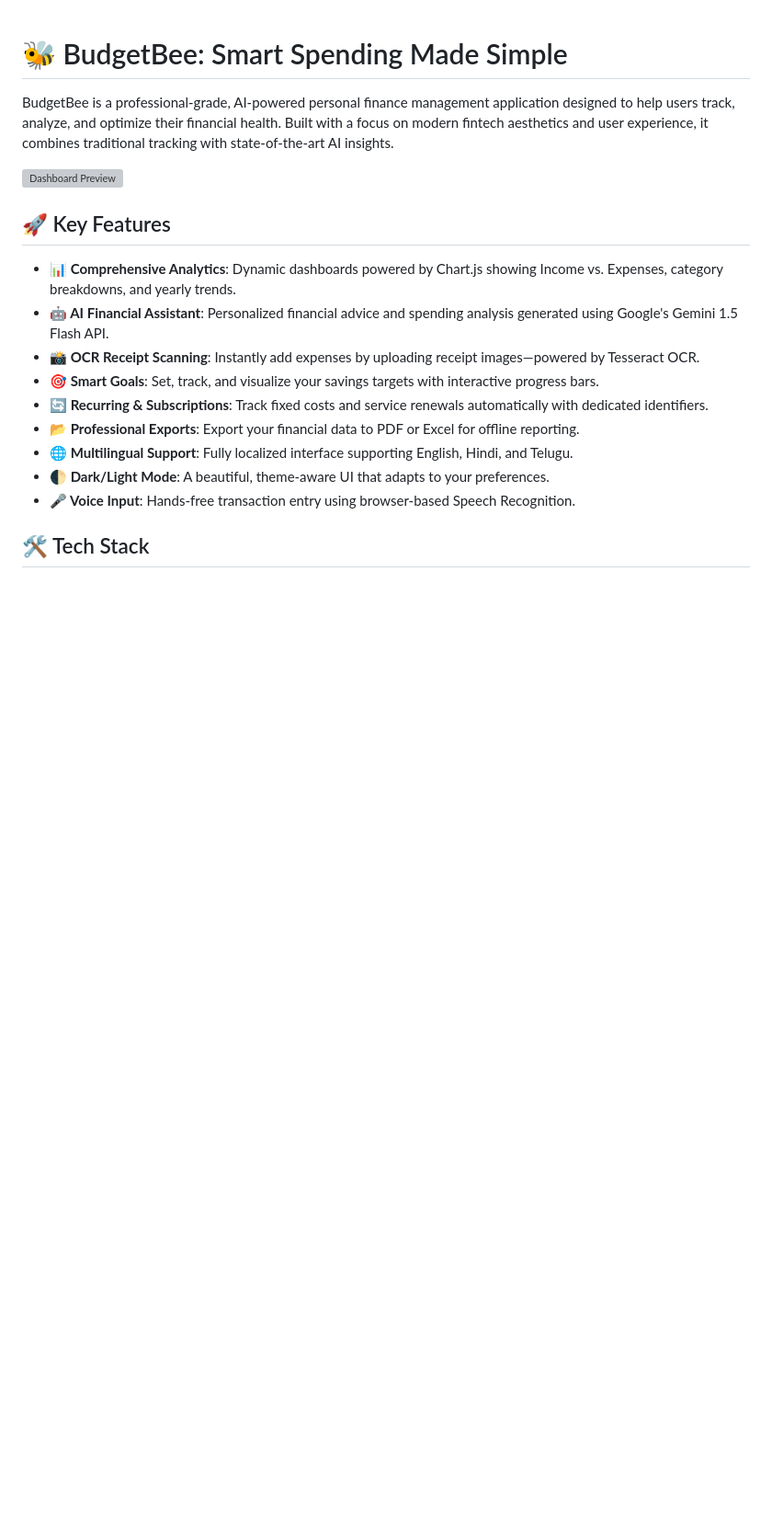
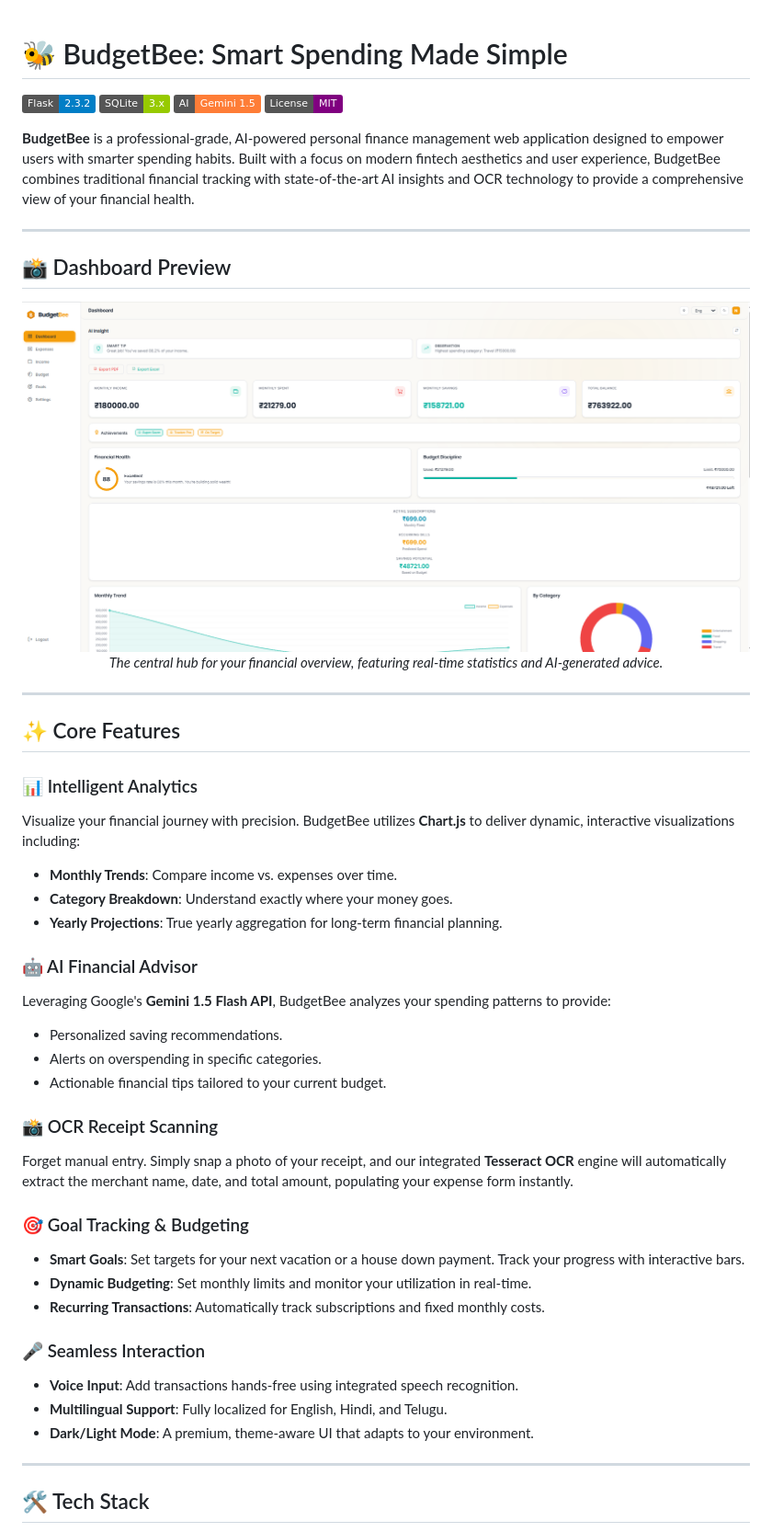
Before and after one commit to Thotaneha007/BudgetBee, a Markdown page: README.md, the part around one of its changes. Shown at 92% size. Drawn GitHub-style; pictures changed too: screenshots/dashboard.png (added); badges without logos; blank space fills up the shorter version; grey boxes are pictures that could not be loaded.

```diff
--- a/README.md
+++ b/README.md
@@ -1,20 +1,51 @@
 # 🐝 BudgetBee: Smart Spending Made Simple
 
-BudgetBee is a professional-grade, AI-powered personal finance management application designed to help users track, analyze, and optimize their financial health. Built with a focus on modern fintech aesthetics and user experience, it combines traditional tracking with state-of-the-art AI insights.
+[![Flask](https://img.shields.io/badge/Flask-2.3.2-blue.svg)](https://flask.palletsprojects.com/)
+[![SQLite](https://img.shields.io/badge/SQLite-3.x-green.svg)](https://www.sqlite.org/)
+[![Gemini AI](https://img.shields.io/badge/AI-Gemini%201.5-orange.svg)](https://ai.google.dev/)
+[![License](https://img.shields.io/badge/License-MIT-purple.svg)](LICENSE)
 
-![Dashboard Preview](https://via.placeholder.com/1200x600?text=BudgetBee+Dashboard+Preview)
+**BudgetBee** is a professional-grade, AI-powered personal finance management web application designed to empower users with smarter spending habits. Built with a focus on modern fintech aesthetics and user experience, BudgetBee combines traditional financial tracking with state-of-the-art AI insights and OCR technology to provide a comprehensive view of your financial health.
 
-## 🚀 Key Features
+---
 
-- **📊 Comprehensive Analytics**: Dynamic dashboards powered by Chart.js showing Income vs. Expenses, category breakdowns, and yearly trends.
-- **🤖 AI Financial Assistant**: Personalized financial advice and spending analysis generated using Google's Gemini 1.5 Flash API.
-- **📸 OCR Receipt Scanning**: Instantly add expenses by uploading receipt images—powered by Tesseract OCR.
-- **🎯 Smart Goals**: Set, track, and visualize your savings targets with interactive progress bars.
-- **🔄 Recurring & Subscriptions**: Track fixed costs and service renewals automatically with dedicated identifiers.
-- **📂 Professional Exports**: Export your financial data to PDF or Excel for offline reporting.
-- **🌐 Multilingual Support**: Fully localized interface supporting English, Hindi, and Telugu.
-- **🌓 Dark/Light Mode**: A beautiful, theme-aware UI that adapts to your preferences.
-- **🎤 Voice Input**: Hands-free transaction entry using browser-based Speech Recognition.
+## 📸 Dashboard Preview
+
+<div align="center">
+  <img src="screenshots/dashboard.png" alt="BudgetBee Dashboard" width="900" style="border-radius: 10px; box-shadow: 0 4px 12px rgba(0,0,0,0.1);">
+  <p><i>The central hub for your financial overview, featuring real-time statistics and AI-generated advice.</i></p>
+</div>
+
+---
+
+## ✨ Core Features
+
+### 📊 Intelligent Analytics
+Visualize your financial journey with precision. BudgetBee utilizes **Chart.js** to deliver dynamic, interactive visualizations including:
+- **Monthly Trends**: Compare income vs. expenses over time.
+- **Category Breakdown**: Understand exactly where your money goes.
+- **Yearly Projections**: True yearly aggregation for long-term financial planning.
+
+### 🤖 AI Financial Advisor
+Leveraging Google's **Gemini 1.5 Flash API**, BudgetBee analyzes your spending patterns to provide:
+- Personalized saving recommendations.
+- Alerts on overspending in specific categories.
+- Actionable financial tips tailored to your current budget.
+
+### 📸 OCR Receipt Scanning
+Forget manual entry. Simply snap a photo of your receipt, and our integrated **Tesseract OCR** engine will automatically extract the merchant name, date, and total amount, populating your expense form instantly.
+
+### 🎯 Goal Tracking & Budgeting
+- **Smart Goals**: Set targets for your next vacation or a house down payment. Track your progress with interactive bars.
+- **Dynamic Budgeting**: Set monthly limits and monitor your utilization in real-time.
+- **Recurring Transactions**: Automatically track subscriptions and fixed monthly costs.
+
+### 🎤 Seamless Interaction
+- **Voice Input**: Add transactions hands-free using integrated speech recognition.
+- **Multilingual Support**: Fully localized for English, Hindi, and Telugu.
+- **Dark/Light Mode**: A premium, theme-aware UI that adapts to your environment.
+
+---
 
 ## 🛠️ Tech Stack
 
```
Also changed, not shown: other parts of README.md (+94 -54 lines), screenshots/ai-insights.png (added), screenshots/expenses.png (added), screenshots/login.png (added), 1 other file.
